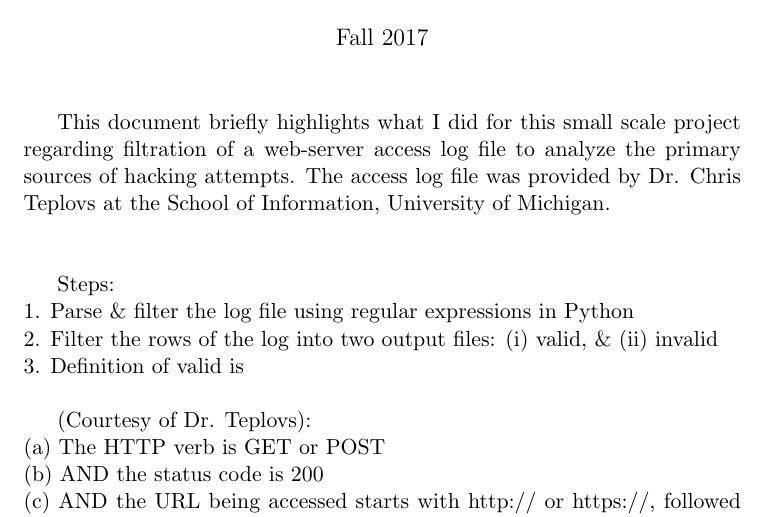
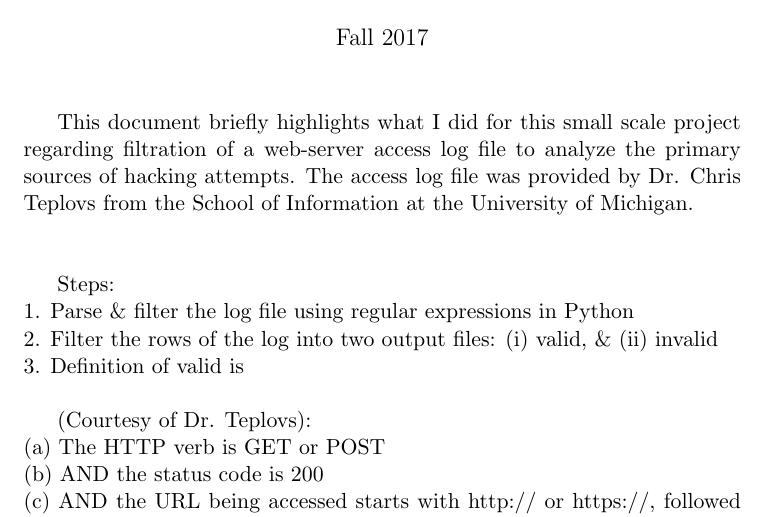
Before and after one commit to tahmeed14/log-file-analysis-regex, a LaTeX document (ReadMe-logfile-analysis.tex): part of the page, cut so that both start at the same text. Compiled offline with pdfLaTeX.

Commit message:
publish 2

```diff
--- a/ReadMe-logfile-analysis.tex
+++ b/ReadMe-logfile-analysis.tex
@@ -12,7 +12,7 @@
 \date{Fall 2017}
 \maketitle
 
-This document briefly highlights what I did for this small scale project regarding filtration of a web-server access log file to analyze the primary sources of hacking attempts. The access log file was provided by Dr. Chris Teplovs at the School of Information, University of Michigan. \\~\\
+This document briefly highlights what I did for this small scale project regarding filtration of a web-server access log file to analyze the primary sources of hacking attempts. The access log file was provided by Dr. Chris Teplovs from the School of Information at the University of Michigan. \\~\\
 
 
 
```
Also changed, not shown: ReadMe-logfile-analysis.pdf, 1 other file.
